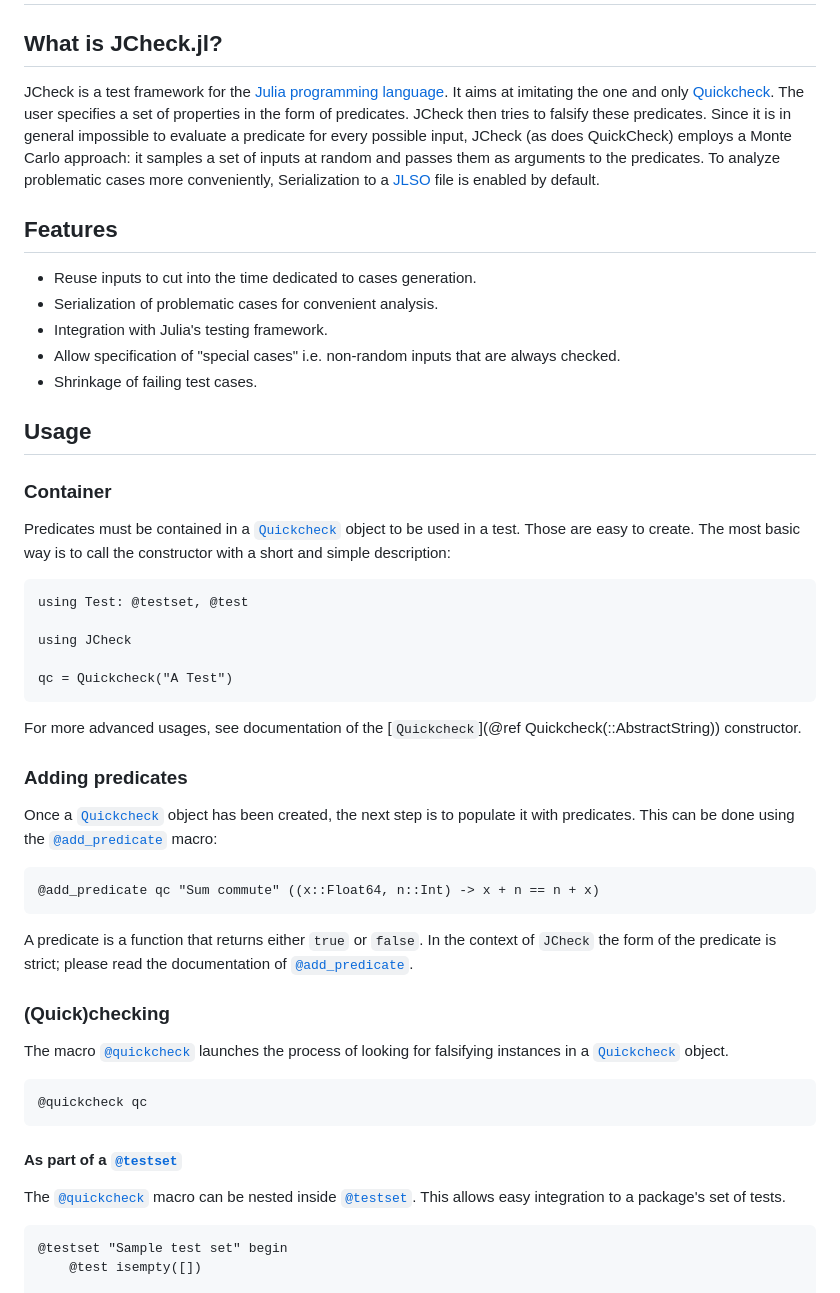
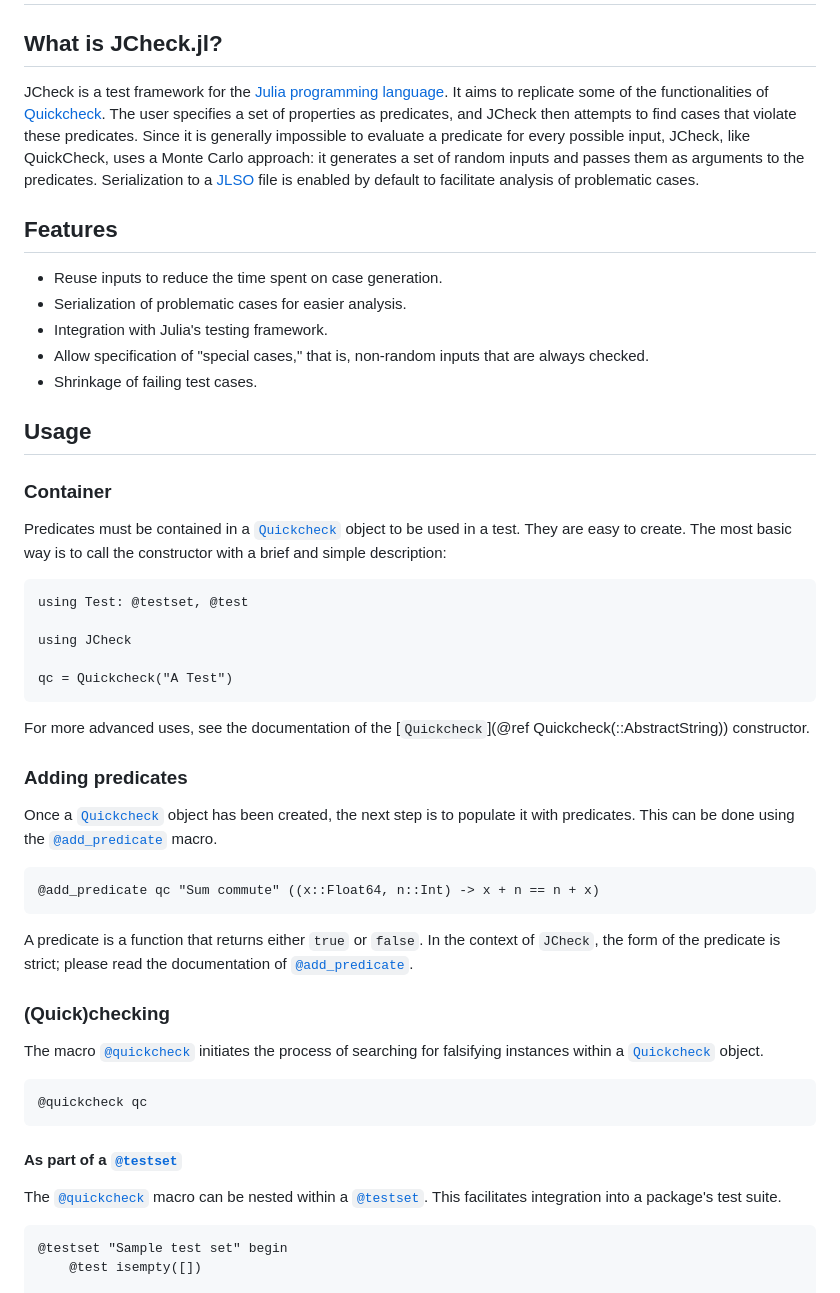
Before and after one commit to ps-pat/JCheck.jl, a Markdown page: docs/src/index.md, the part around one of its changes. Rendered like a GitHub page.

Commit message:
doc: enhance wording of `index.md`

````diff
--- a/docs/src/index.md
+++ b/docs/src/index.md
@@ -6,29 +6,18 @@ ShareDefaultModule = true
 # JCheck.jl Documentation
 
 ## What is JCheck.jl?
-JCheck is a test framework for the [Julia programming
-language](https://julialang.org/). It aims at imitating the one and only
-[Quickcheck](https://github.com/nick8325/quickcheck). The user specifies a set
-of properties in the form of predicates. JCheck then tries to falsify these
-predicates. Since it is in general impossible to evaluate a predicate for every
-possible input, JCheck (as does QuickCheck) employs a Monte Carlo approach: it
-samples a set of inputs at random and passes them as arguments to the
-predicates. To analyze problematic cases more conveniently, Serialization to a
-[JLSO](https://github.com/invenia/JLSO.jl) file is enabled by default.
+JCheck is a test framework for the [Julia programming language](https://julialang.org/). It aims to replicate some of the functionalities of [Quickcheck](https://github.com/nick8325/quickcheck). The user specifies a set of properties as predicates, and JCheck then attempts to find cases that violate these predicates. Since it is generally impossible to evaluate a predicate for every possible input, JCheck, like QuickCheck, uses a Monte Carlo approach: it generates a set of random inputs and passes them as arguments to the predicates. Serialization to a [JLSO](https://github.com/invenia/JLSO.jl) file is enabled by default to facilitate analysis of problematic cases.
 
 ## Features
-- Reuse inputs to cut into the time dedicated to cases generation.
-- Serialization of problematic cases for convenient analysis.
+- Reuse inputs to reduce the time spent on case generation.
+- Serialization of problematic cases for easier analysis.
 - Integration with Julia's testing framework.
-- Allow specification of "special cases" i.e. non-random inputs that are always
-  checked.
+- Allow specification of "special cases," that is, non-random inputs that are always checked.
 - Shrinkage of failing test cases.
 
 ## Usage
 ### Container
-Predicates must be contained in a [`Quickcheck`](@ref) object to be used in a
-test. Those are easy to create. The most basic way is to call the constructor
-with a short and simple description:
+Predicates must be contained in a [`Quickcheck`](@ref) object to be used in a test. They are easy to create. The most basic way is to call the constructor with a brief and simple description:
 
 ```@repl
 using Test: @testset, @test
@@ -38,34 +27,26 @@ using JCheck
 qc = Quickcheck("A Test")
 ```
 
-For more advanced usages, see documentation of the [`Quickcheck`](@ref
-Quickcheck(::AbstractString)) constructor.
+For more advanced uses, see the documentation of the [`Quickcheck`](@ref Quickcheck(::AbstractString)) constructor.
 
 ### Adding predicates
-Once a [`Quickcheck`](@ref) object has been created, the next step is
-to populate it with predicates. This can be done using the
-[`@add_predicate`](@ref) macro:
+Once a [`Quickcheck`](@ref) object has been created, the next step is to populate it with predicates. This can be done using the [`@add_predicate`](@ref) macro.
 
 ```@repl
 @add_predicate qc "Sum commute" ((x::Float64, n::Int) -> x + n == n + x)
 ```
 
-A predicate is a function that returns either `true` or `false`. In
-the context of `JCheck` the form of the predicate is strict;
-please read the documentation of [`@add_predicate`](@ref).
+A predicate is a function that returns either `true` or `false`. In the context of `JCheck`, the form of the predicate is strict; please read the documentation of [`@add_predicate`](@ref).
 
 ### (Quick)checking
-The macro [`@quickcheck`](@ref) launches the process of looking for
-falsifying instances in a [`Quickcheck`](@ref) object.
+The macro [`@quickcheck`](@ref) initiates the process of searching for falsifying instances within a [`Quickcheck`](@ref) object.
 
 ```@repl
 @quickcheck qc
 ```
 
 #### As part of a [`@testset`](https://docs.julialang.org/en/v1/stdlib/Test/#Test.@testset)
-The [`@quickcheck`](@ref) macro can be nested inside
-[`@testset`](https://docs.julialang.org/en/v1/stdlib/Test/#Test.@testset).
-This allows easy integration to a package's set of tests.
+The [`@quickcheck`](@ref) macro can be nested within a [`@testset`](https://docs.julialang.org/en/v1/stdlib/Test/#Test.@testset). This facilitates integration into a package's test suite.
 
 ```@jldoctest; setup = :(using Test: @testset, @test; using JCheck: @quickcheck)
 @testset "Sample test set" begin
````
Also changed, not shown: other parts of docs/src/index.md (+9 -26 lines).
